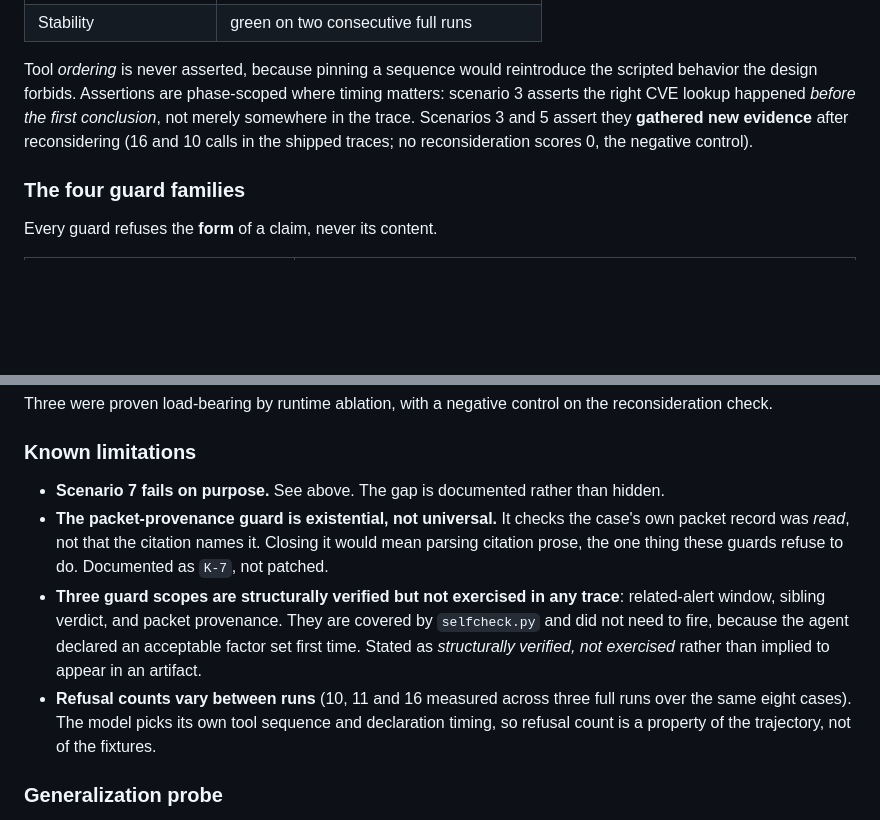
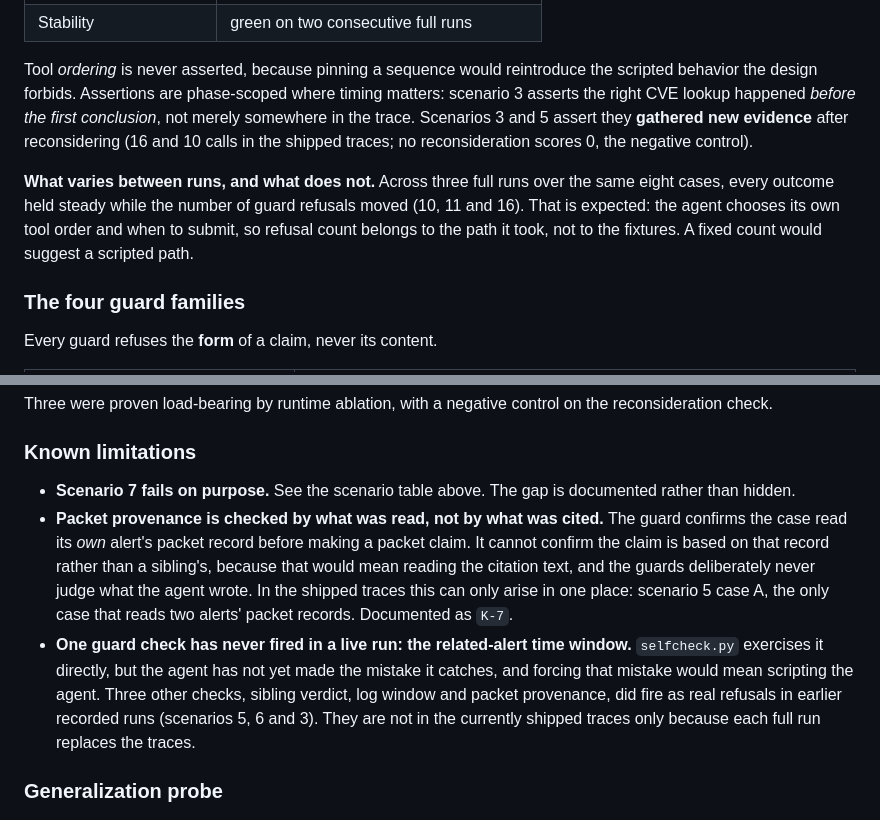
Before and after one commit to Graybeep/Dropout_Autonomous-SOC-Investigation-Response-Agent, a Markdown page: README.md, 2 parts joined by grey strips. Drawn GitHub-style; blank space fills up the shorter version.

```diff
--- a/README.md
+++ b/README.md
@@ -257,6 +257,12 @@ conclusion*, not merely somewhere in the trace. Scenarios 3 and 5 assert they
 **gathered new evidence** after reconsidering (16 and 10 calls in the shipped
 traces; no reconsideration scores 0, the negative control).
 
+**What varies between runs, and what does not.** Across three full runs over the
+same eight cases, every outcome held steady while the number of guard refusals
+moved (10, 11 and 16). That is expected: the agent
+chooses its own tool order and when to submit, so refusal count belongs to the
+path it took, not to the fixtures. A fixed count would suggest a scripted path.
+
 ### The four guard families
 
 Every guard refuses the **form** of a claim, never its content.
@@ -273,21 +279,21 @@ the reconsideration check.
 
 ### Known limitations
 
-- **Scenario 7 fails on purpose.** See above. The gap is documented rather than
-  hidden.
-- **The packet-provenance guard is existential, not universal.** It checks the
-  case's own packet record was *read*, not that the citation names it. Closing it
-  would mean parsing citation prose, the one thing these guards refuse to do.
-  Documented as `K-7`, not patched.
-- **Three guard scopes are structurally verified but not exercised in any
-  trace**: related-alert window, sibling verdict, and packet provenance. They are
-  covered by `selfcheck.py` and did not need to fire, because the agent declared
-  an acceptable factor set first time. Stated as *structurally verified, not
-  exercised* rather than implied to appear in an artifact.
-- **Refusal counts vary between runs** (10, 11 and 16 measured across three full
-  runs over the same eight cases). The model picks its own tool sequence and
-  declaration timing, so refusal count is a property of the trajectory, not of
-  the fixtures.
+- **Scenario 7 fails on purpose.** See the scenario table above. The gap is
+  documented rather than hidden.
+- **Packet provenance is checked by what was read, not by what was cited.** The
+  guard confirms the case read its *own* alert's packet record before making a
+  packet claim. It cannot confirm the claim is based on that record rather than a
+  sibling's, because that would mean reading the citation text, and the guards
+  deliberately never judge what the agent wrote. In the shipped traces this can
+  only arise in one place: scenario 5 case A, the only case that reads two
+  alerts' packet records. Documented as `K-7`.
+- **One guard check has never fired in a live run: the related-alert time
+  window.** `selfcheck.py` exercises it directly, but the agent has not yet made
+  the mistake it catches, and forcing that mistake would mean scripting the agent.
+  Three other checks, sibling verdict, log window and packet provenance, did fire
+  as real refusals in earlier recorded runs (scenarios 5, 6 and 3). They are not
+  in the currently shipped traces only because each full run replaces the traces.
 
 ### Generalization probe
 
```
Also changed, not shown: DEMO.md (+15 -12 lines).
